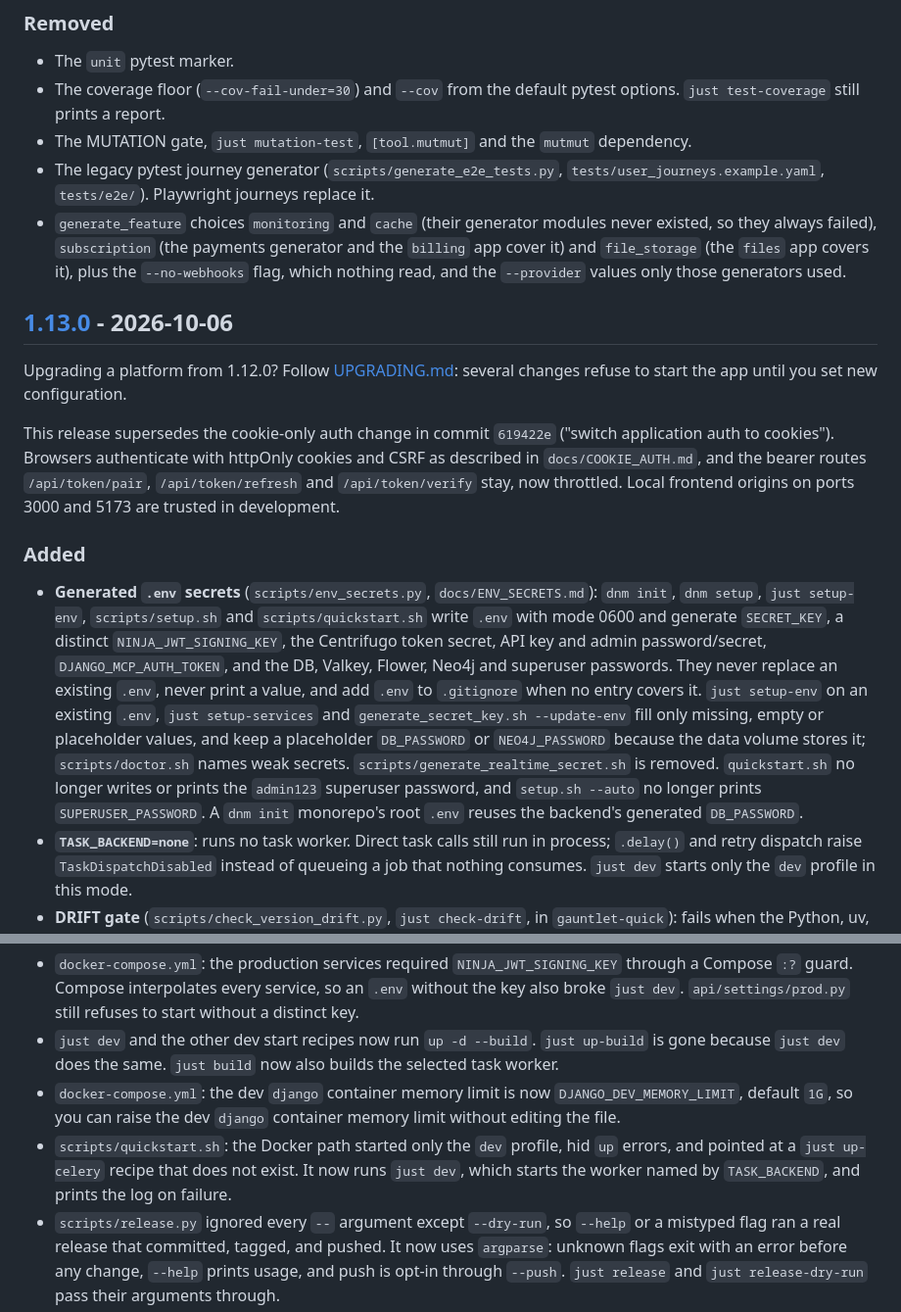
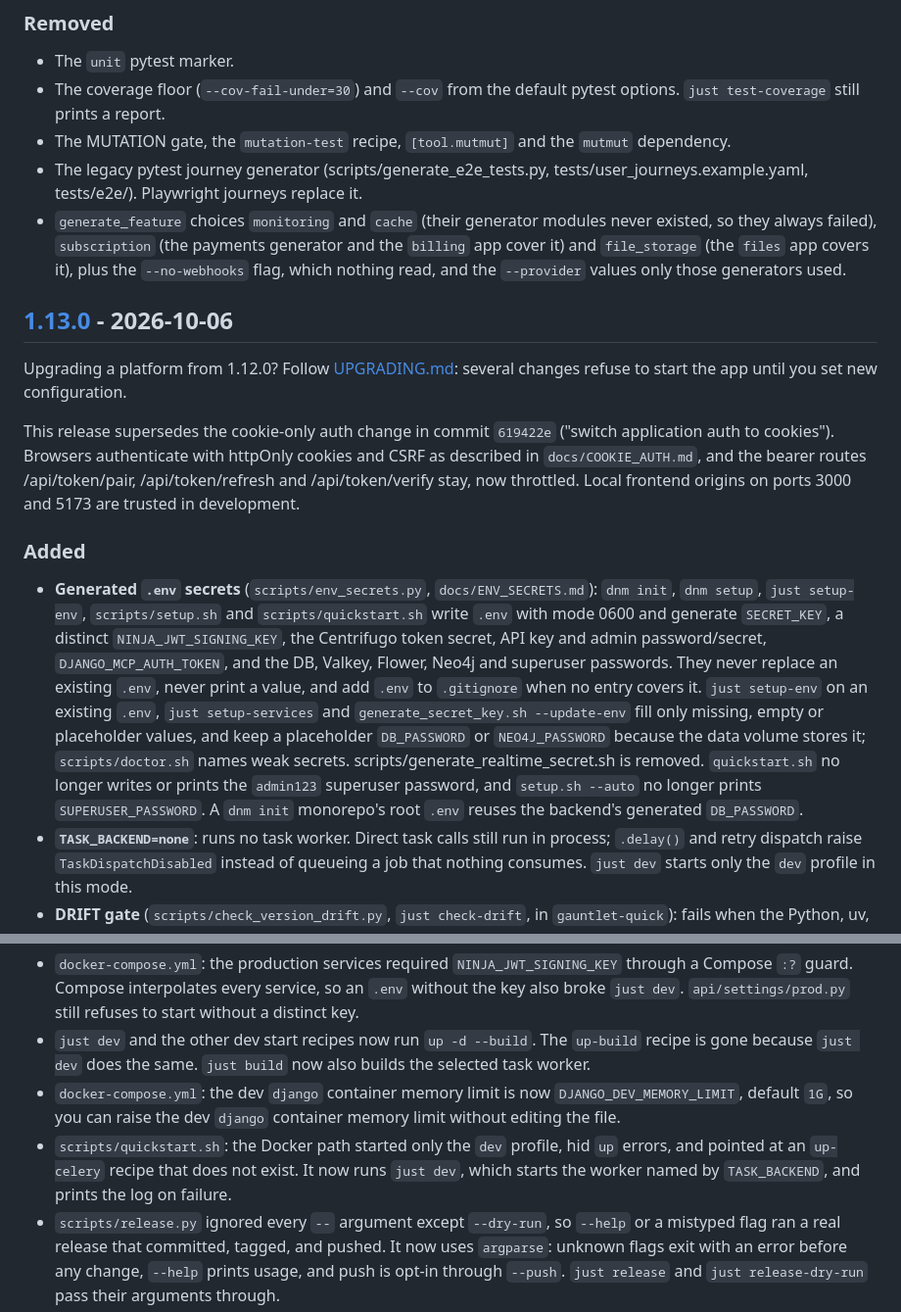
Before and after one commit to mattjaikaran/django-ninja-boilerplate, a Markdown page: CHANGELOG.md, 2 parts joined by grey strips. Shown at 98% size. GitHub-like rendering.

```diff
--- a/CHANGELOG.md
+++ b/CHANGELOG.md
@@ -77,8 +77,8 @@ Upgrading from 1.13.0? Follow the 1.13.0 to 1.14.0 section of
 ### Removed
 - The `unit` pytest marker.
 - The coverage floor (`--cov-fail-under=30`) and `--cov` from the default pytest options. `just test-coverage` still prints a report.
-- The MUTATION gate, `just mutation-test`, `[tool.mutmut]` and the `mutmut` dependency.
-- The legacy pytest journey generator (`scripts/generate_e2e_tests.py`, `tests/user_journeys.example.yaml`, `tests/e2e/`). Playwright journeys replace it.
+- The MUTATION gate, the `mutation-test` recipe, `[tool.mutmut]` and the `mutmut` dependency.
+- The legacy pytest journey generator (scripts/generate_e2e_tests.py, tests/user_journeys.example.yaml, tests/e2e/). Playwright journeys replace it.
 - `generate_feature` choices `monitoring` and `cache` (their generator modules never existed, so they always failed), `subscription` (the payments generator and the `billing` app cover it) and `file_storage` (the `files` app covers it), plus the `--no-webhooks` flag, which nothing read, and the `--provider` values only those generators used.
 
 ## [1.13.0] - 2026-10-06
@@ -89,12 +89,12 @@ changes refuse to start the app until you set new configuration.
 This release supersedes the cookie-only auth change in commit `619422e`
 ("switch application auth to cookies"). Browsers authenticate with httpOnly
 cookies and CSRF as described in `docs/COOKIE_AUTH.md`, and the bearer routes
-`/api/token/pair`, `/api/token/refresh` and `/api/token/verify` stay, now
+/api/token/pair, /api/token/refresh and /api/token/verify stay, now
 throttled. Local frontend origins on ports 3000 and 5173 are trusted in
 development.
 
 ### Added
-- **Generated `.env` secrets** (`scripts/env_secrets.py`, `docs/ENV_SECRETS.md`): `dnm init`, `dnm setup`, `just setup-env`, `scripts/setup.sh` and `scripts/quickstart.sh` write `.env` with mode 0600 and generate `SECRET_KEY`, a distinct `NINJA_JWT_SIGNING_KEY`, the Centrifugo token secret, API key and admin password/secret, `DJANGO_MCP_AUTH_TOKEN`, and the DB, Valkey, Flower, Neo4j and superuser passwords. They never replace an existing `.env`, never print a value, and add `.env` to `.gitignore` when no entry covers it. `just setup-env` on an existing `.env`, `just setup-services` and `generate_secret_key.sh --update-env` fill only missing, empty or placeholder values, and keep a placeholder `DB_PASSWORD` or `NEO4J_PASSWORD` because the data volume stores it; `scripts/doctor.sh` names weak secrets. `scripts/generate_realtime_secret.sh` is removed. `quickstart.sh` no longer writes or prints the `admin123` superuser password, and `setup.sh --auto` no longer prints `SUPERUSER_PASSWORD`. A `dnm init` monorepo's root `.env` reuses the backend's generated `DB_PASSWORD`.
+- **Generated `.env` secrets** (`scripts/env_secrets.py`, `docs/ENV_SECRETS.md`): `dnm init`, `dnm setup`, `just setup-env`, `scripts/setup.sh` and `scripts/quickstart.sh` write `.env` with mode 0600 and generate `SECRET_KEY`, a distinct `NINJA_JWT_SIGNING_KEY`, the Centrifugo token secret, API key and admin password/secret, `DJANGO_MCP_AUTH_TOKEN`, and the DB, Valkey, Flower, Neo4j and superuser passwords. They never replace an existing `.env`, never print a value, and add `.env` to `.gitignore` when no entry covers it. `just setup-env` on an existing `.env`, `just setup-services` and `generate_secret_key.sh --update-env` fill only missing, empty or placeholder values, and keep a placeholder `DB_PASSWORD` or `NEO4J_PASSWORD` because the data volume stores it; `scripts/doctor.sh` names weak secrets. scripts/generate_realtime_secret.sh is removed. `quickstart.sh` no longer writes or prints the `admin123` superuser password, and `setup.sh --auto` no longer prints `SUPERUSER_PASSWORD`. A `dnm init` monorepo's root `.env` reuses the backend's generated `DB_PASSWORD`.
 - **`TASK_BACKEND=none`**: runs no task worker. Direct task calls still run in process; `.delay()` and retry dispatch raise `TaskDispatchDisabled` instead of queueing a job that nothing consumes. `just dev` starts only the `dev` profile in this mode.
 - **DRIFT gate** (`scripts/check_version_drift.py`, `just check-drift`, in `gauntlet-quick`): fails when the Python, uv, Postgres or Valkey version differs between `pyproject.toml`, Dockerfiles and Compose, when uv is installed unpinned, or when a pre-commit hook runs a locked tool outside `uv.lock`.
 - **Blocking dependency audit** (`just audit`, `scripts/audit_dependencies.py`): `pip-audit` on every package in `uv.lock`. Known advisories go in `pip-audit-allowlist.toml` with a reason and an expiry date; an expired entry fails.
@@ -255,9 +255,9 @@ development.
 - `dnm init --yes` no longer opens the project-type prompt. Non-interactive scaffolding now uses the standalone layout by default.
 - `pyproject.toml`: the Hatch wheel omitted the installed `atlas` app, so `django.setup()` failed with `ModuleNotFoundError: No module named 'atlas'` from an installed wheel. A test now checks that every local installed app is packaged.
 - `docker-compose.yml`: the production services required `NINJA_JWT_SIGNING_KEY` through a Compose `:?` guard. Compose interpolates every service, so an `.env` without the key also broke `just dev`. `api/settings/prod.py` still refuses to start without a distinct key.
-- `just dev` and the other dev start recipes now run `up -d --build`. `just up-build` is gone because `just dev` does the same. `just build` now also builds the selected task worker.
+- `just dev` and the other dev start recipes now run `up -d --build`. The `up-build` recipe is gone because `just dev` does the same. `just build` now also builds the selected task worker.
 - `docker-compose.yml`: the dev `django` container memory limit is now `DJANGO_DEV_MEMORY_LIMIT`, default `1G`, so you can raise the dev `django` container memory limit without editing the file.
-- `scripts/quickstart.sh`: the Docker path started only the `dev` profile, hid `up` errors, and pointed at a `just up-celery` recipe that does not exist. It now runs `just dev`, which starts the worker named by `TASK_BACKEND`, and prints the log on failure.
+- `scripts/quickstart.sh`: the Docker path started only the `dev` profile, hid `up` errors, and pointed at an `up-celery` recipe that does not exist. It now runs `just dev`, which starts the worker named by `TASK_BACKEND`, and prints the log on failure.
 - `scripts/release.py` ignored every `--` argument except `--dry-run`, so `--help` or a mistyped flag ran a real release that committed, tagged, and pushed. It now uses `argparse`: unknown flags exit with an error before any change, `--help` prints usage, and push is opt-in through `--push`. `just release` and `just release-dry-run` pass their arguments through.
 - `docker-compose.yml`: `django-prod` never served traffic. Its folded `command:` kept each deeper-indented gunicorn flag on its own line, so `sh -c` ran `--bind`, `--workers`, and the rest as commands (`sh: 4: --bind: not found`). It also crashed at settings import because `EMAIL_PORT=${EMAIL_PORT}` pinned an empty string (`invalid literal for int()`); the email pins are gone and settings defaults apply.
 - `docker-compose.yml`: `centrifugo-prod` exited with `NOAUTH` because its Redis address omitted `REDIS_PASSWORD`. It also rejected every production browser WebSocket with 403 because only the dev origins were allowed; `CENTRIFUGO_ALLOWED_ORIGINS` now sets them.
```
Also changed, not shown: other parts of CHANGELOG.md (+34 -34 lines), README.md (+14 -14 lines), docs/ARCHITECTURE.md (+8 -8 lines).
